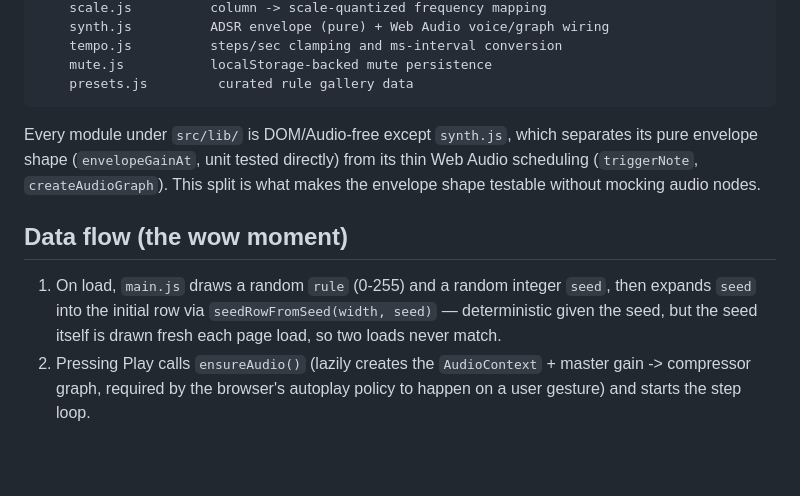
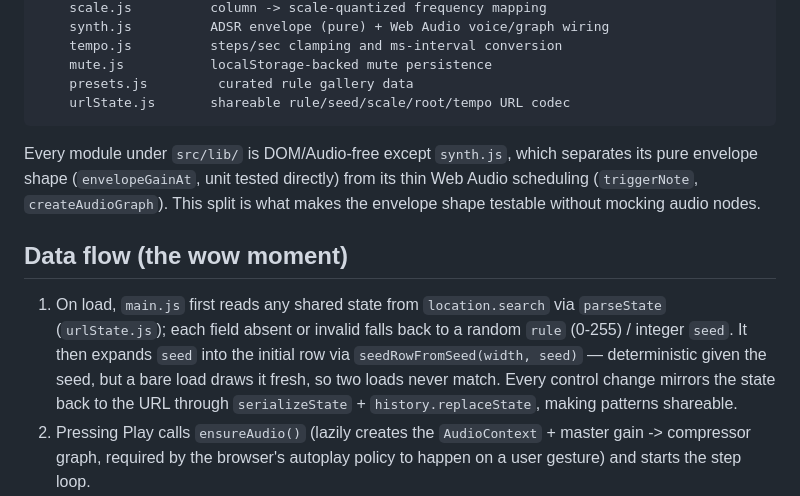
Before and after one commit to ctkrug/cellular-symphony, a Markdown page: docs/ARCHITECTURE.md, the part around the change. GitHub-like rendering; blank space fills up the shorter version.

Commit message:
docs(arch): document the urlState codec and share-on-change flow

````diff
--- a/docs/ARCHITECTURE.md
+++ b/docs/ARCHITECTURE.md
@@ -23,6 +23,7 @@ src/
     tempo.js          steps/sec clamping and ms-interval conversion
     mute.js           localStorage-backed mute persistence
     presets.js         curated rule gallery data
+    urlState.js       shareable rule/seed/scale/root/tempo URL codec
 ```
 
 Every module under `src/lib/` is DOM/Audio-free except `synth.js`, which
@@ -33,10 +34,13 @@ nodes.
 
 ## Data flow (the wow moment)
 
-1. On load, `main.js` draws a random `rule` (0-255) and a random integer
-   `seed`, then expands `seed` into the initial row via
-   `seedRowFromSeed(width, seed)` — deterministic given the seed, but the
-   seed itself is drawn fresh each page load, so two loads never match.
+1. On load, `main.js` first reads any shared state from `location.search`
+   via `parseState` (`urlState.js`); each field absent or invalid falls back
+   to a random `rule` (0-255) / integer `seed`. It then expands `seed` into
+   the initial row via `seedRowFromSeed(width, seed)` — deterministic given
+   the seed, but a bare load draws it fresh, so two loads never match.
+   Every control change mirrors the state back to the URL through
+   `serializeState` + `history.replaceState`, making patterns shareable.
 2. Pressing Play calls `ensureAudio()` (lazily creates the `AudioContext` +
    master gain -> compressor graph, required by the browser's autoplay
    policy to happen on a user gesture) and starts the step loop.
````
